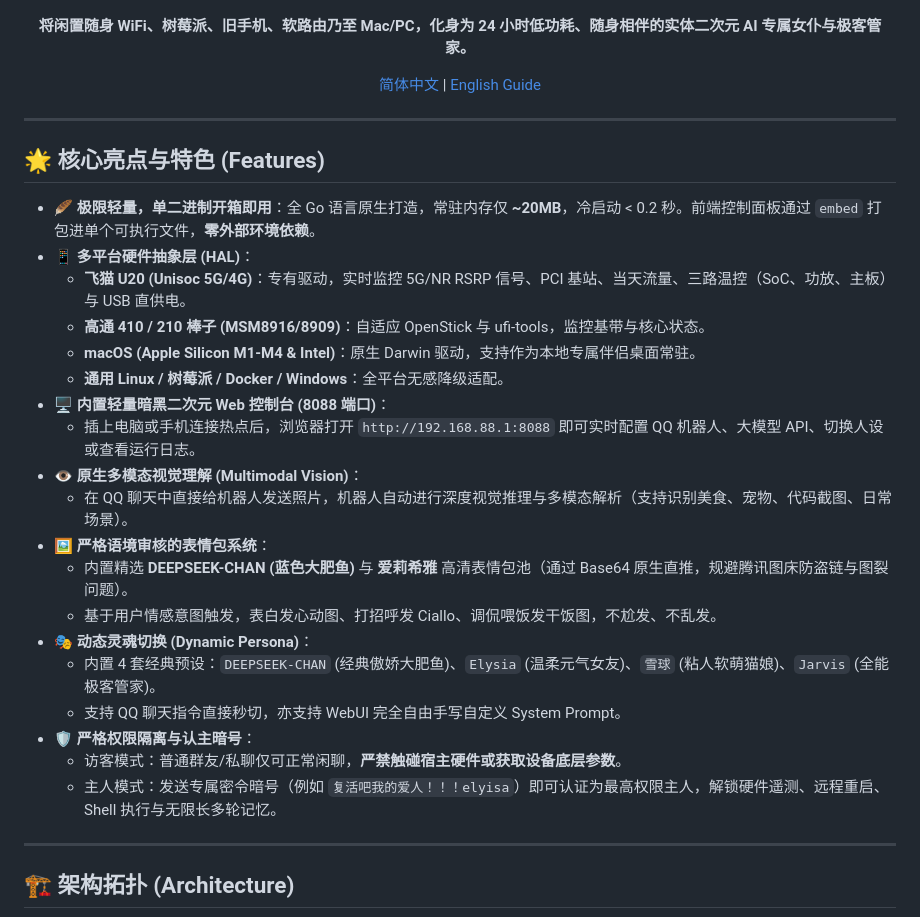
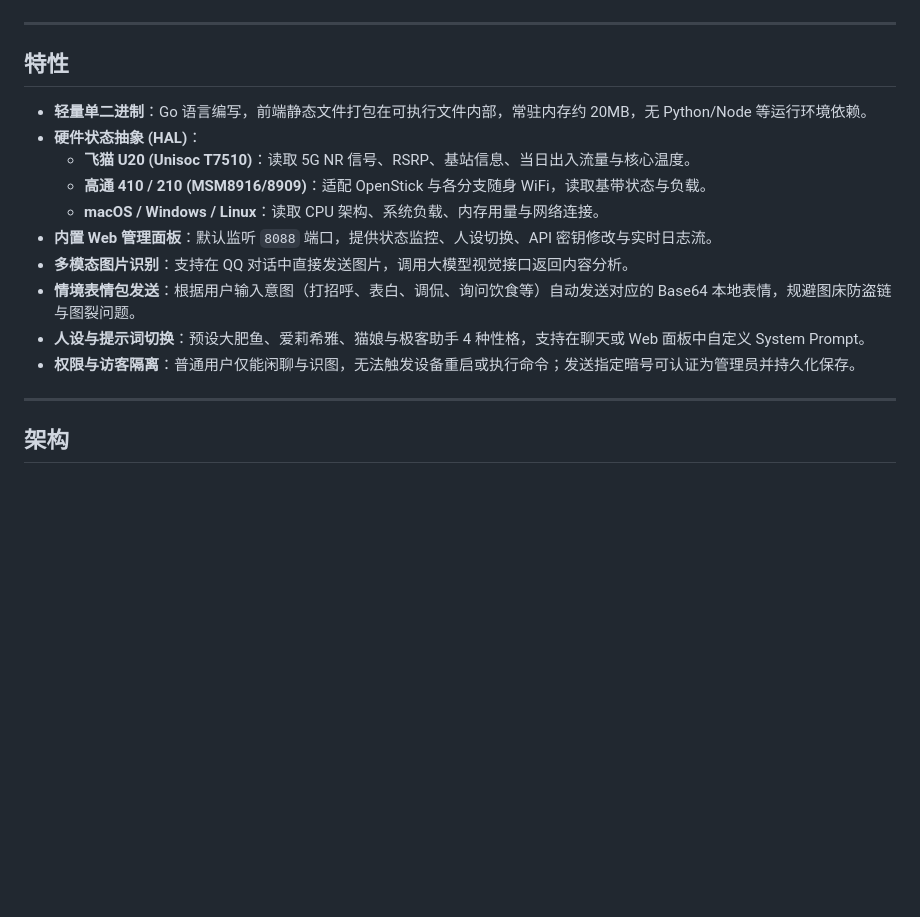
Before and after one commit to Elysia-SHY/CyberCompanion, a Markdown page: README.md, the part around one of its changes. Drawn GitHub-style; blank space fills up the shorter version.

````diff
--- a/README.md
+++ b/README.md
@@ -11,38 +8,23 @@
 [![QQ Bot](https://img.shields.io/badge/QQ%20Official-Bot%20API-12B7F5?logo=tencent-qq)](https://q.qq.com)
-
-**将闲置随身 WiFi、树莓派、旧手机、软路由乃至 Mac/PC，化身为 24 小时低功耗、随身相伴的实体二次元 AI 专属女仆与极客管家。**
-
-[简体中文](README.md) | [English Guide](README.md#english)
 
 ---
 
-</div>
+## 特性
 
-## 🌟 核心亮点与特色 (Features)
-
-- 🪶 **极限轻量，单二进制开箱即用**：全 Go 语言原生打造，常驻内存仅 **~20MB**，冷启动 < 0.2 秒。前端控制面板通过 `embed` 打包进单个可执行文件，**零外部环境依赖**。
-- 📱 **多平台硬件抽象层 (HAL)**：
-  - **飞猫 U20 (Unisoc 5G/4G)**：专有驱动，实时监控 5G/NR RSRP 信号、PCI 基站、当天流量、三路温控（SoC、功放、主板）与 USB 直供电。
-  - **高通 410 / 210 棒子 (MSM8916/8909)**：自适应 OpenStick 与 ufi-tools，监控基带与核心状态。
-  - **macOS (Apple Silicon M1-M4 & Intel)**：原生 Darwin 驱动，支持作为本地专属伴侣桌面常驻。
-  - **通用 Linux / 树莓派 / Docker / Windows**：全平台无感降级适配。
-- 🖥️ **内置轻量暗黑二次元 Web 控制台 (8088 端口)**：
-  - 插上电脑或手机连接热点后，浏览器打开 `http://192.168.88.1:8088` 即可实时配置 QQ 机器人、大模型 API、切换人设或查看运行日志。
-- 👁️ **原生多模态视觉理解 (Multimodal Vision)**：
-  - 在 QQ 聊天中直接给机器人发送照片，机器人自动进行深度视觉推理与多模态解析（支持识别美食、宠物、代码截图、日常场景）。
-- 🖼️ **严格语境审核的表情包系统**：
-  - 内置精选 **DEEPSEEK-CHAN (蓝色大肥鱼)** 与 **爱莉希雅** 高清表情包池（通过 Base64 原生直推，规避腾讯图床防盗链与图裂问题）。
-  - 基于用户情感意图触发，表白发心动图、打招呼发 Ciallo、调侃喂饭发干饭图，不尬发、不乱发。
-- 🎭 **动态灵魂切换 (Dynamic Persona)**：
-  - 内置 4 套经典预设：`DEEPSEEK-CHAN` (经典傲娇大肥鱼)、`Elysia` (温柔元气女友)、`雪球` (粘人软萌猫娘)、`Jarvis` (全能极客管家)。
-  - 支持 QQ 聊天指令直接秒切，亦支持 WebUI 完全自由手写自定义 System Prompt。
-- 🛡️ **严格权限隔离与认主暗号**：
-  - 访客模式：普通群友/私聊仅可正常闲聊，**严禁触碰宿主硬件或获取设备底层参数**。
-  - 主人模式：发送专属密令暗号（例如 `复活吧我的爱人！！！elyisa`）即可认证为最高权限主人，解锁硬件遥测、远程重启、Shell 执行与无限长多轮记忆。
+- **轻量单二进制**：Go 语言编写，前端静态文件打包在可执行文件内部，常驻内存约 20MB，无 Python/Node 等运行环境依赖。
+- **硬件状态抽象 (HAL)**：
+  - **飞猫 U20 (Unisoc T7510)**：读取 5G NR 信号、RSRP、基站信息、当日出入流量与核心温度。
+  - **高通 410 / 210 (MSM8916/8909)**：适配 OpenStick 与各分支随身 WiFi，读取基带状态与负载。
+  - **macOS / Windows / Linux**：读取 CPU 架构、系统负载、内存用量与网络连接。
+- **内置 Web 管理面板**：默认监听 `8088` 端口，提供状态监控、人设切换、API 密钥修改与实时日志流。
+- **多模态图片识别**：支持在 QQ 对话中直接发送图片，调用大模型视觉接口返回内容分析。
+- **情境表情包发送**：根据用户输入意图（打招呼、表白、调侃、询问饮食等）自动发送对应的 Base64 本地表情，规避图床防盗链与图裂问题。
+- **人设与提示词切换**：预设大肥鱼、爱莉希雅、猫娘与极客助手 4 种性格，支持在聊天或 Web 面板中自定义 System Prompt。
+- **权限与访客隔离**：普通用户仅能闲聊与识图，无法触发设备重启或执行命令；发送指定暗号可认证为管理员并持久化保存。
 
 ---
 
-## 🏗️ 架构拓扑 (Architecture)
+## 架构
 
 ```mermaid
 flowchart TD
````
Also changed, not shown: other parts of README.md (+61 -86 lines).
